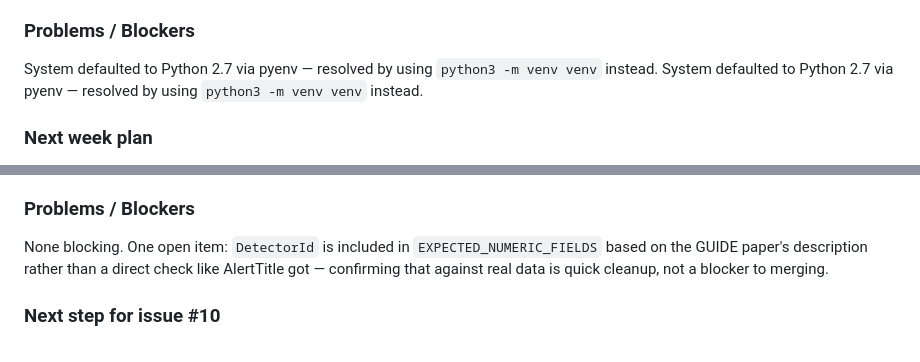
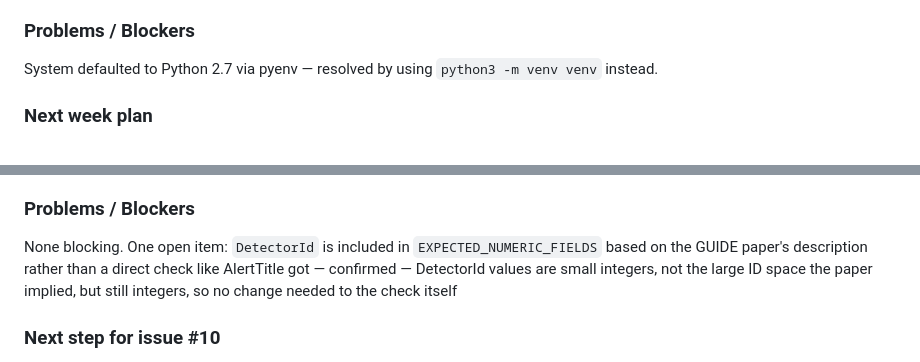
Before and after one commit to AI-Security-Internships-2026/02-soc-copilot-threat-analysis, a Markdown page: docs/weekly-progress.md, 2 parts joined by grey strips. Rendered like a GitHub page.

```diff
--- a/docs/weekly-progress.md
+++ b/docs/weekly-progress.md
@@ -28,7 +28,6 @@ Be honest — problems and blockers are normal and help your supervisor support
 I'm Asma, a third-year BS Computer Science student at NUST SEECS, Islamabad. My background is in Python, PyTorch, scikit-learn, LangChain, and the Groq API, with projects spanning anomaly detection, LLM-based apps, and graph-based systems. I'm particularly interested in how LLMs can assist SOC analysts in alert triage and threat correlation. Through this internship I hope to build practical experience in AI-assisted blue team operations and understand real-world SOC workflows.
 
 ### Problems / Blockers
-System defaulted to Python 2.7 via pyenv — resolved by using `python3 -m venv venv` instead.
 System defaulted to Python 2.7 via pyenv — resolved by using `python3 -m venv venv` instead.
 
 ### Next week plan
@@ -492,8 +491,7 @@ an actual free-text field to defend.
 ### Problems / Blockers
 None blocking. One open item: `DetectorId` is included in
 `EXPECTED_NUMERIC_FIELDS` based on the GUIDE paper's description rather
-than a direct check like AlertTitle got — confirming that against real
-data is quick cleanup, not a blocker to merging.
+than a direct check like AlertTitle got — confirmed — DetectorId values are small integers, not the large ID space the paper implied, but still integers, so no change needed to the check itself
 
 ### Next step for issue #10
 Closed with a working fix. Reclaimed the Aug 9 time-box — putting the
```
